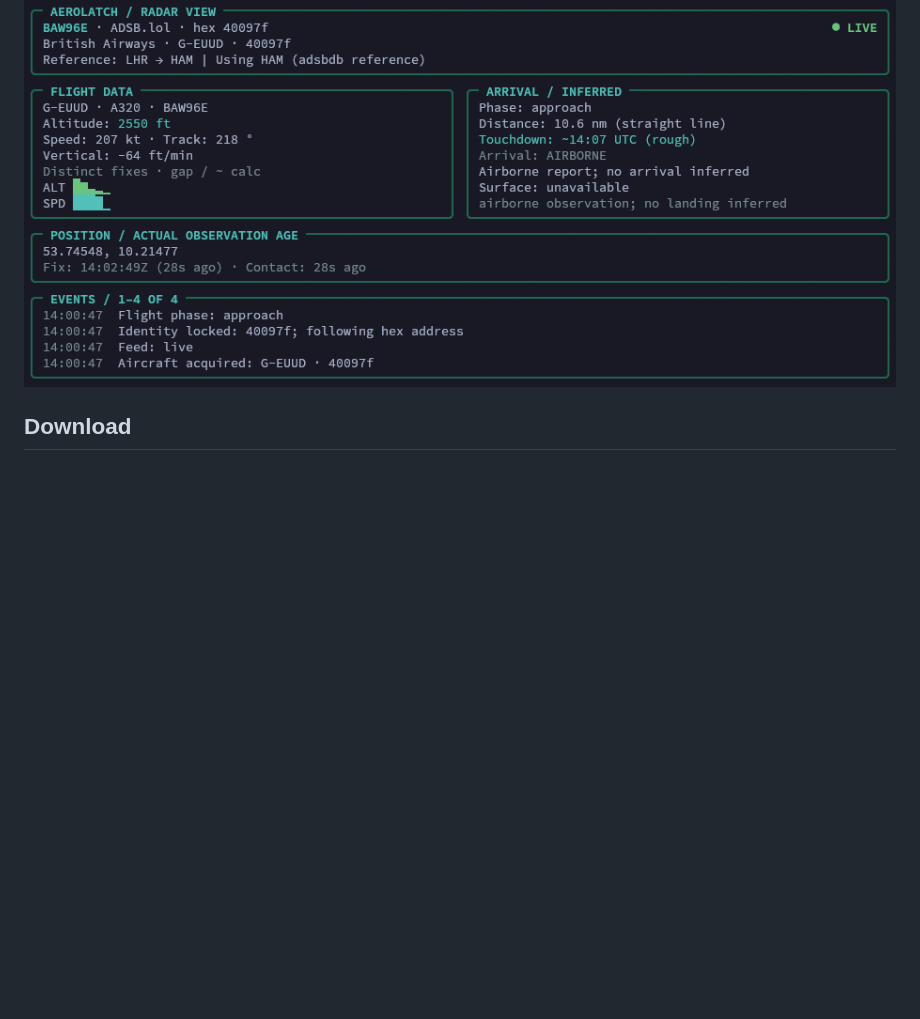
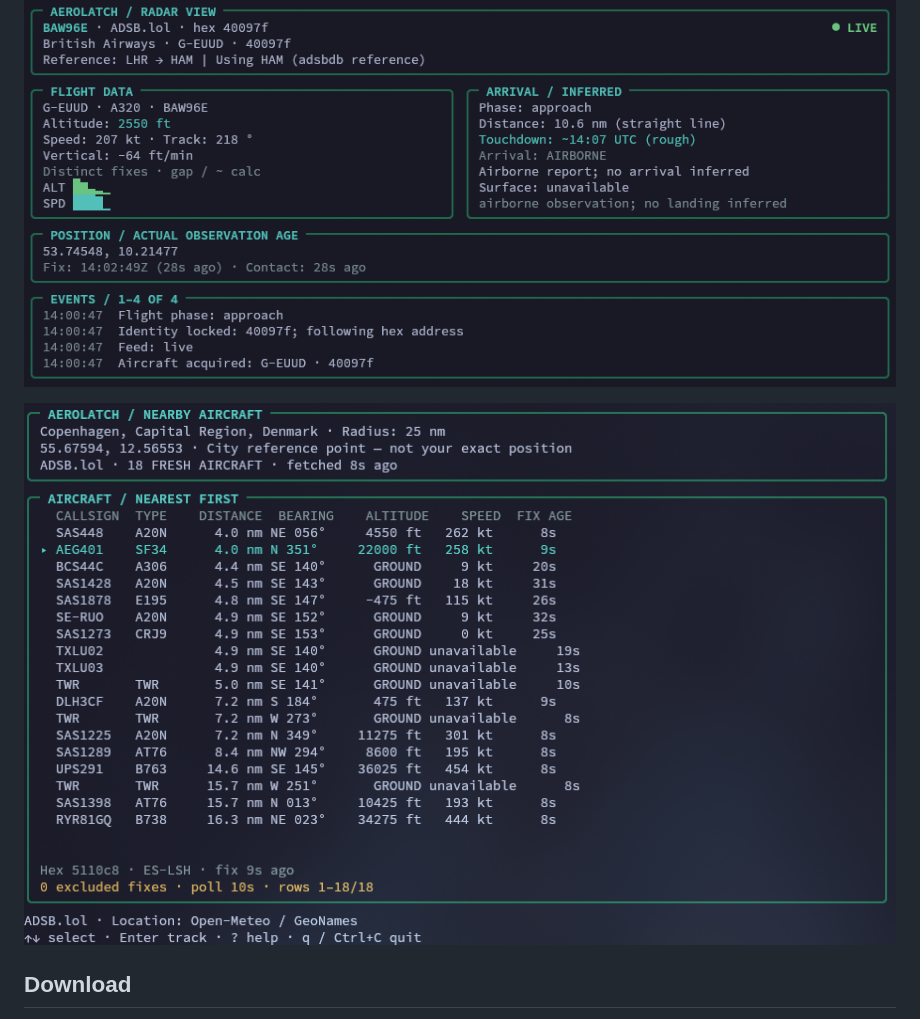
Before and after one commit to loxley/aerolatch, a Markdown page: README.md, the part around the change. Drawn GitHub-style; pictures changed too: aerolatch-nearby-tui.png (added); blank space fills up the shorter version.

Commit message:
Add nearby dashboard screenshot to README

```diff
--- a/README.md
+++ b/README.md
@@ -9,6 +9,8 @@ schedules and reported status use a free subscription key. This is an independen
 project, not an official Flightradar24 client.
 
 ![Aerolatch terminal dashboard showing live flight tracking](aerolatch-tui.png)
+
+![Aerolatch nearby-aircraft dashboard showing aircraft sorted by distance](aerolatch-nearby-tui.png)
 
 ## Download
 
```
Also changed, not shown: 1 other file.
